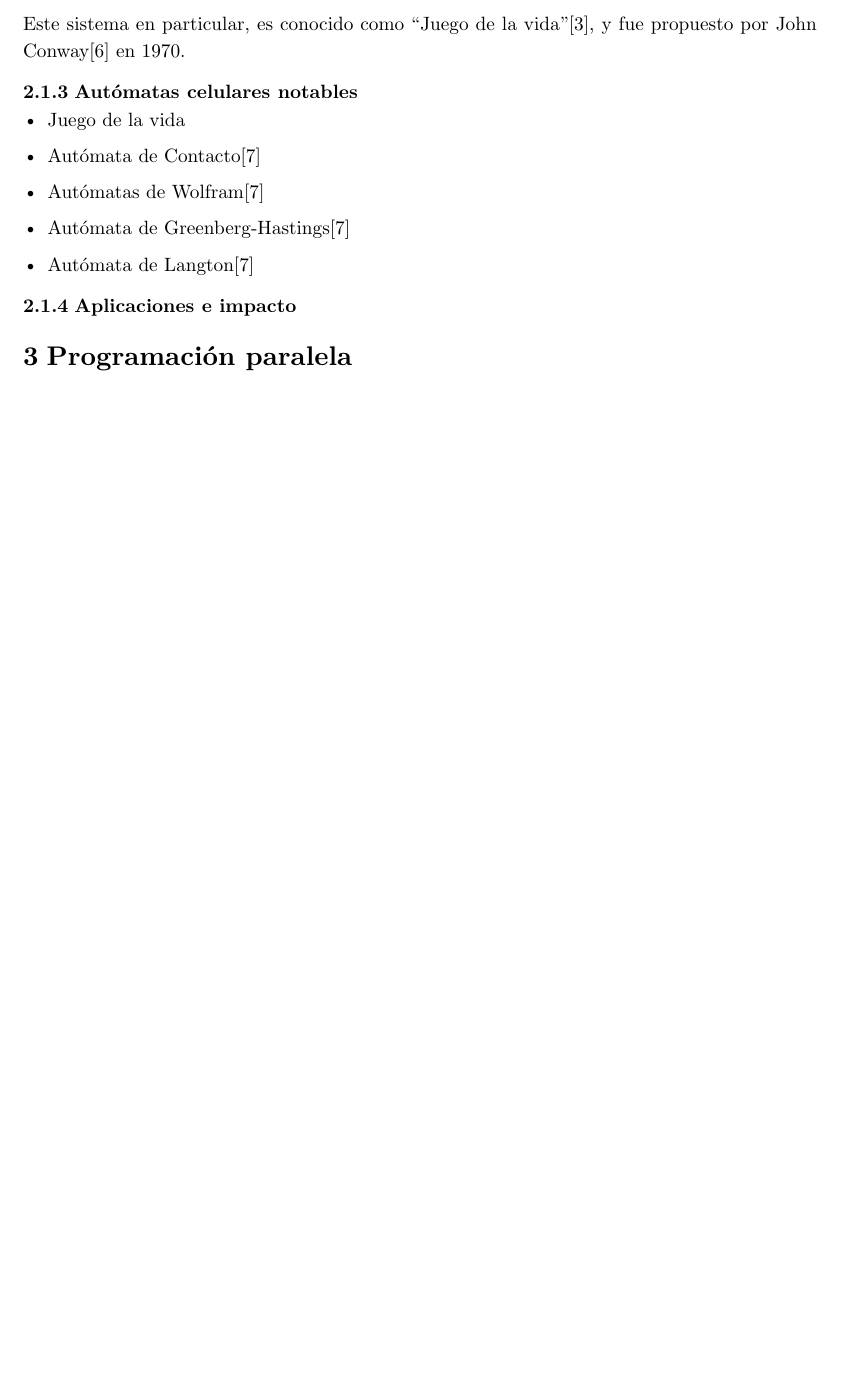
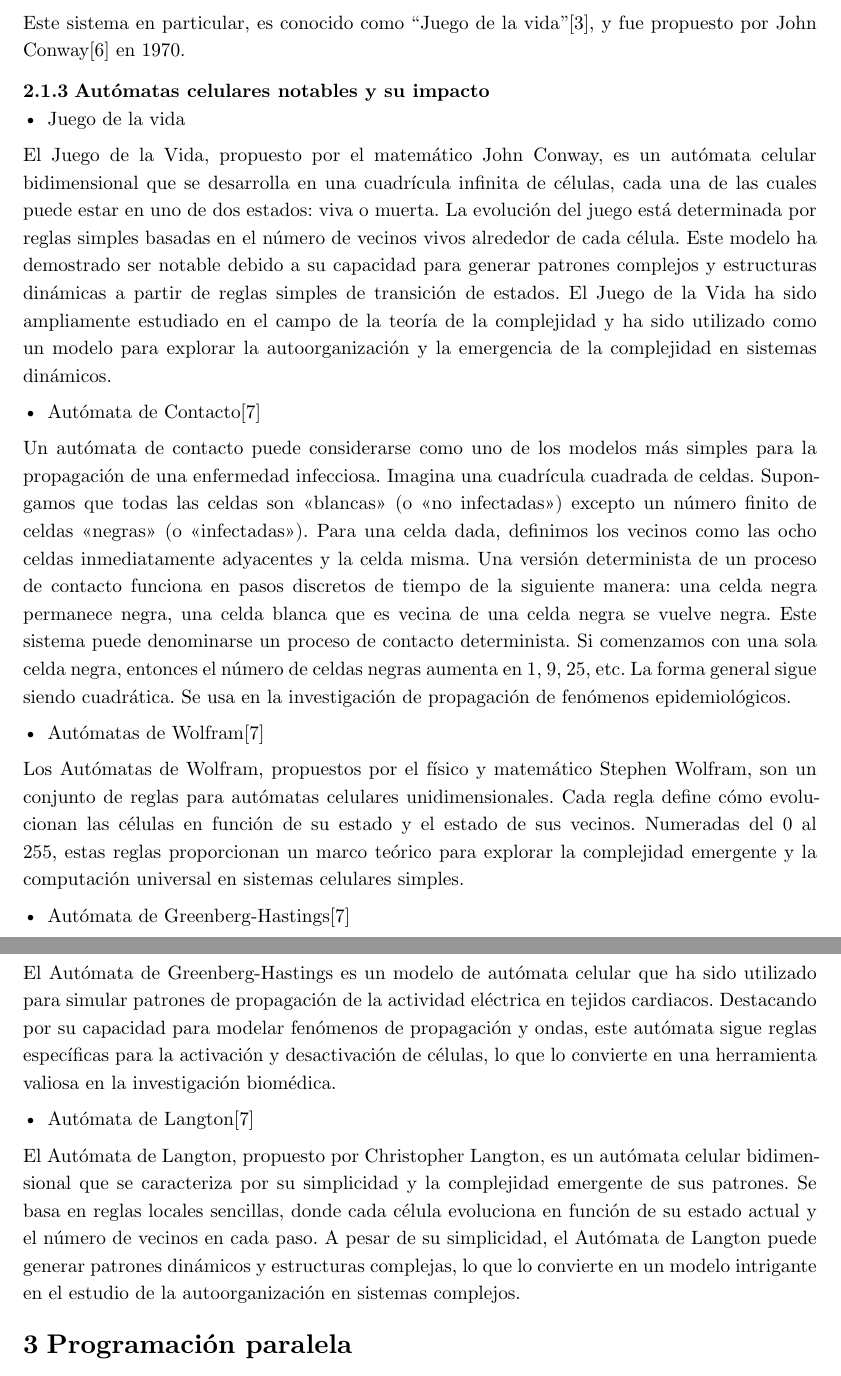
Before and after one commit to Nrosa01/TFG-2023-2024-UCM, a Typst document (Memoria Typst/main.typ, which reads Memoria Typst/capitulos/2.1.AutomatasCelulares.typ): part of page 2 of 3 before the commit and two parts of pages 2 and 3 of 3 after it, the two joined at a grey line, cut so that both start at the same text, the shorter picture padded with empty space. Compiled offline with Typst 0.15.

Commit message:
Más avances capítulo 2.1

```diff
--- a/Memoria Typst/capitulos/2.1.AutomatasCelulares.typ
+++ b/Memoria Typst/capitulos/2.1.AutomatasCelulares.typ
@@ -72,16 +72,24 @@ A continuación mostraré un ejemplo de este sistema mediante una generación a
 
 Este sistema en particular, es conocido como 'Juego de la vida'@ca_andrew, y fue propuesto por John Conway@conway en 1970.
 
-=== Autómatas celulares notables
+=== Autómatas celulares notables y su impacto
 
 - Juego de la vida
 
+El Juego de la Vida, propuesto por el matemático John Conway, es un autómata celular bidimensional que se desarrolla en una cuadrícula infinita de células, cada una de las cuales puede estar en uno de dos estados: viva o muerta. La evolución del juego está determinada por reglas simples basadas en el número de vecinos vivos alrededor de cada célula. Este modelo ha demostrado ser notable debido a su capacidad para generar patrones complejos y estructuras dinámicas a partir de reglas simples de transición de estados. El Juego de la Vida ha sido ampliamente estudiado en el campo de la teoría de la complejidad y ha sido utilizado como un modelo para explorar la autoorganización y la emergencia de la complejidad en sistemas dinámicos.
+
 - Autómata de Contacto@ca_karl_johannes
+
+Un autómata de contacto puede considerarse como uno de los modelos más simples para la propagación de una enfermedad infecciosa. Imagina una cuadrícula cuadrada de celdas. Supongamos que todas las celdas son "blancas" (o "no infectadas") excepto un número finito de celdas "negras" (o "infectadas"). Para una celda dada, definimos los vecinos como las ocho celdas inmediatamente adyacentes y la celda misma. Una versión determinista de un proceso de contacto funciona en pasos discretos de tiempo de la siguiente manera: una celda negra permanece negra, una celda blanca que es vecina de una celda negra se vuelve negra. Este sistema puede denominarse un proceso de contacto determinista. Si comenzamos con una sola celda negra, entonces el número de celdas negras aumenta en 1, 9, 25, etc. La forma general sigue siendo cuadrática. Se usa en la investigación de propagación de fenómenos epidemiológicos.
 
 - Autómatas de Wolfram@ca_karl_johannes
 
+Los Autómatas de Wolfram, propuestos por el físico y matemático Stephen Wolfram, son un conjunto de reglas para autómatas celulares unidimensionales. Cada regla define cómo evolucionan las células en función de su estado y el estado de sus vecinos. Numeradas del 0 al 255, estas reglas proporcionan un marco teórico para explorar la complejidad emergente y la computación universal en sistemas celulares simples.
+
 - Autómata de Greenberg-Hastings@ca_karl_johannes
+
+El Autómata de Greenberg-Hastings es un modelo de autómata celular que ha sido utilizado para simular patrones de propagación de la actividad eléctrica en tejidos cardiacos. Destacando por su capacidad para modelar fenómenos de propagación y ondas, este autómata sigue reglas específicas para la activación y desactivación de células, lo que lo convierte en una herramienta valiosa en la investigación biomédica.
 
 - Autómata de Langton@ca_karl_johannes
 
-=== Aplicaciones e impacto
+El Autómata de Langton, propuesto por Christopher Langton, es un autómata celular bidimensional que se caracteriza por su simplicidad y la complejidad emergente de sus patrones. Se basa en reglas locales sencillas, donde cada célula evoluciona en función de su estado actual y el número de vecinos en cada paso. A pesar de su simplicidad, el Autómata de Langton puede generar patrones dinámicos y estructuras complejas, lo que lo convierte en un modelo intrigante en el estudio de la autoorganización en sistemas complejos.
```
